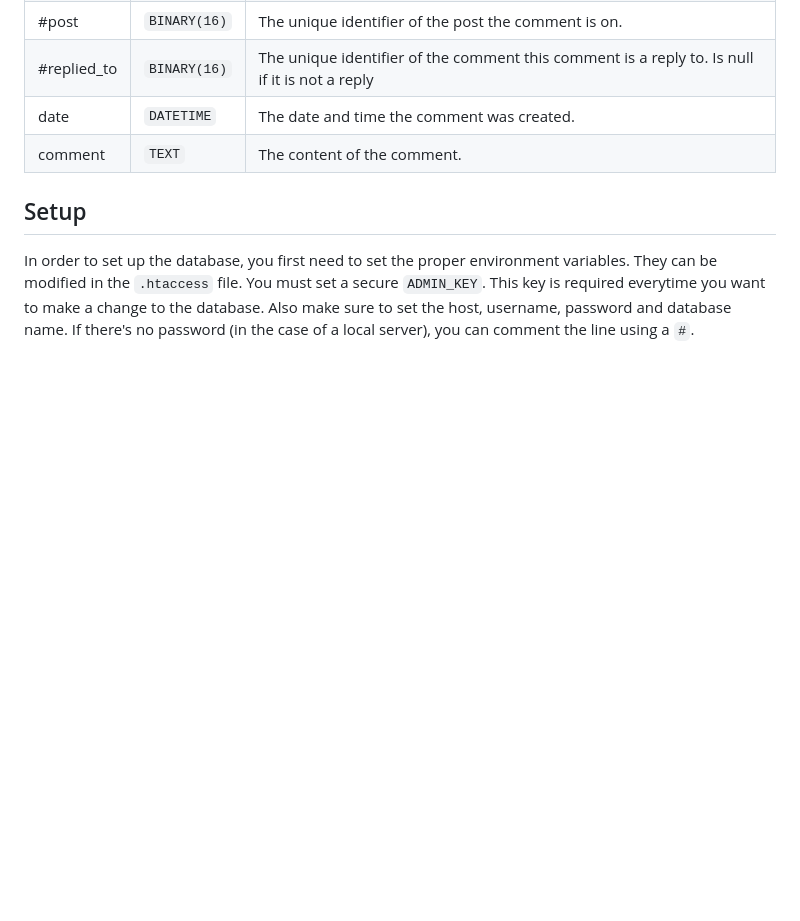
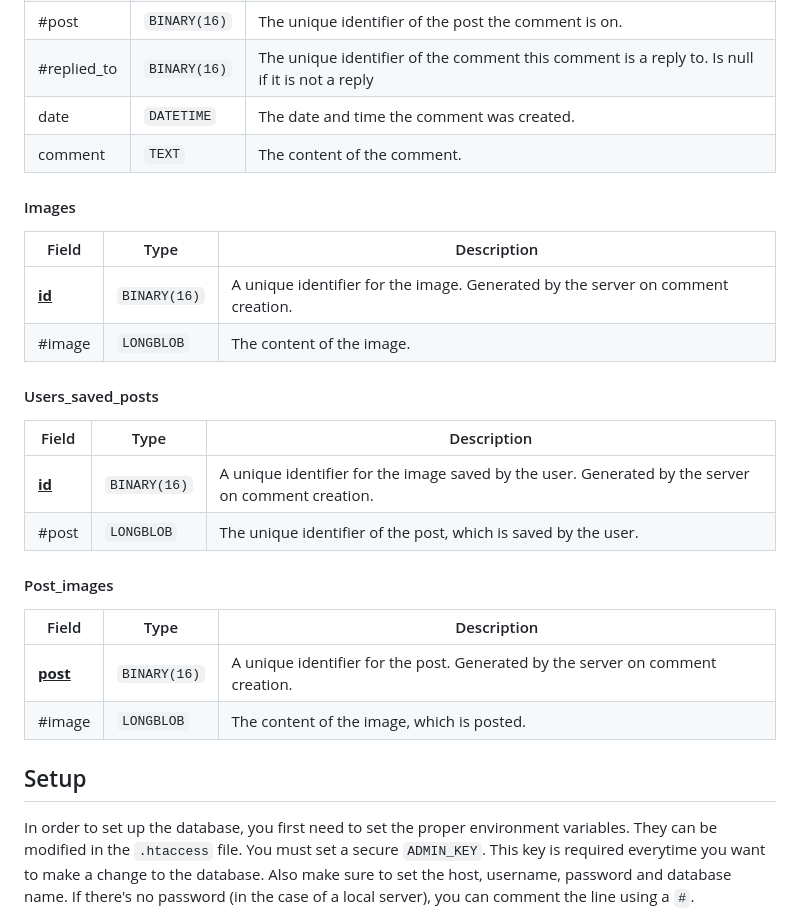
Before and after one commit to RichardDorian/AtlasHardware, a Markdown page: docs/Database.md, the part around the change. Rendered like a GitHub page; blank space fills up the shorter version.

Commit message:
update db doc

```diff
--- a/docs/Database.md
+++ b/docs/Database.md
@@ -58,6 +58,27 @@ https://www.mocodo.net/?mcd=eNpNjjEOwjAMRXefwgfI0K5dK3UDVUiIObSWiGjiyknL9XESCiyW
 | date              | `DATETIME`   | The date and time the comment was created.                                                    |
 | comment           | `TEXT`       | The content of the comment.                                                                   |
 
+#### Images
+
+| Field             | Type         | Description                                                                     |
+| ----------------- | ------------ | ------------------------------------------------------------------------------- |
+| <ins>**id**</ins> | `BINARY(16)` | A unique identifier for the image. Generated by the server on comment creation. |
+| #image            | `LONGBLOB`   | The content of the image.                                                       |
+
+#### Users_saved_posts
+
+| Field             | Type         | Description                                                                                       |
+| ----------------- | ------------ | ------------------------------------------------------------------------------------------------- |
+| <ins>**id**</ins> | `BINARY(16)` | A unique identifier for the image saved by the user. Generated by the server on comment creation. |
+| #post             | `LONGBLOB`   | The unique identifier of the post, which is saved by the user.                                    |
+
+#### Post_images
+
+| Field               | Type         | Description                                                                    |
+| ------------------- | ------------ | ------------------------------------------------------------------------------ |
+| <ins>**post**</ins> | `BINARY(16)` | A unique identifier for the post. Generated by the server on comment creation. |
+| #image              | `LONGBLOB`   | The content of the image, which is posted.                                     |
+
 ## Setup
 
 In order to set up the database, you first need to set the proper environment variables. They can be modified in the `.htaccess` file. You must set a secure `ADMIN_KEY`. This key is required everytime you want to make a change to the database. Also make sure to set the host, username, password and database name. If there's no password (in the case of a local server), you can comment the line using a `#`.
```
